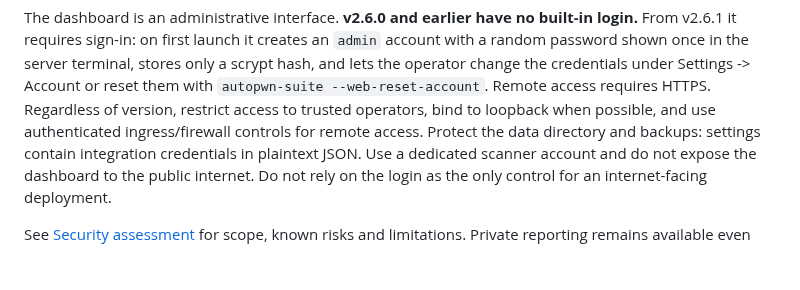
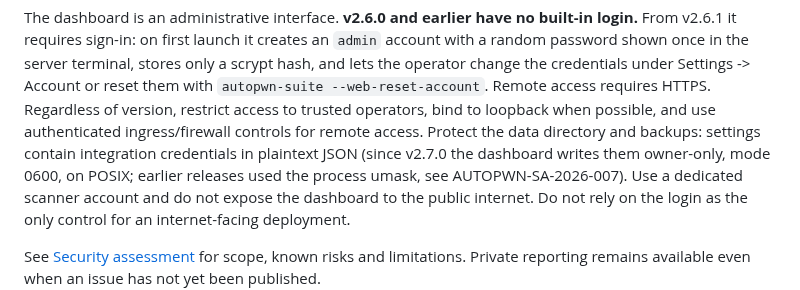
Before and after one commit to GamehunterKaan/AutoPWN-Suite, a Markdown page: SECURITY.md, the part around the change. GitHub-like rendering; blank space fills up the shorter version.

```diff
--- a/SECURITY.md
+++ b/SECURITY.md
@@ -104,7 +104,9 @@ Settings -> Account or reset them with `autopwn-suite --web-reset-account`.
 Remote access requires HTTPS. Regardless of version, restrict access to trusted
 operators, bind to loopback when possible, and use authenticated ingress/firewall
 controls for remote access. Protect the data directory and backups: settings contain
-integration credentials in plaintext JSON. Use a dedicated scanner account and do not
+integration credentials in plaintext JSON (since v2.7.0 the dashboard writes them
+owner-only, mode 0600, on POSIX; earlier releases used the process umask, see
+AUTOPWN-SA-2026-007). Use a dedicated scanner account and do not
 expose the dashboard to the public internet. Do not rely on the login as the only
 control for an internet-facing deployment.
 
```
Also changed, not shown: docs/SECURITY_ADVISORIES.md (+63 -1 lines).
